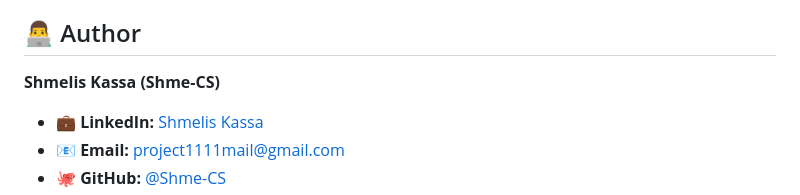
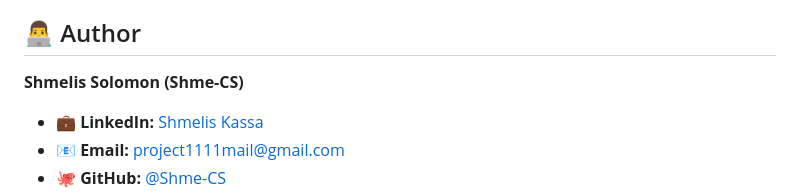
Before and after one commit to Shme-CS/js-todo-list, a Markdown page: README.md, the part around the change. Drawn GitHub-style.

```diff
--- a/README.md
+++ b/README.md
@@ -180,7 +180,7 @@ SOFTWARE.
 
 ## 👨‍💻 Author
 
-**Shmelis Kassa (Shme-CS)**
+**Shmelis Solomon (Shme-CS)**
 
 - 💼 **LinkedIn:** [Shmelis Kassa](https://www.linkedin.com/in/shmelis-kassa-28058a305)
 - 📧 **Email:** project1111mail@gmail.com
```
